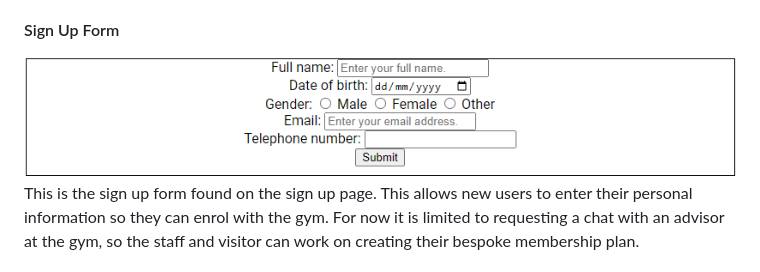
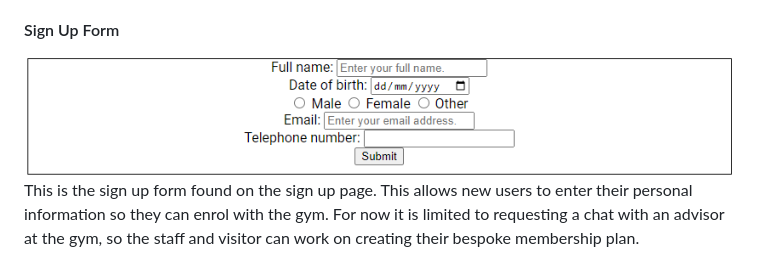
Before and after one commit to JCook22/hs-mma, a Markdown page: README.md, the part around the change. Drawn GitHub-style.

Commit message:
Adjust picture of sign up form in README

```diff
--- a/README.md
+++ b/README.md
@@ -49,7 +49,7 @@ This is the classes timetable found on the classes page. It's purpose is to show
 
 #### Sign Up Form
 
-![Sign-Up-Form](assets/images/sign-up-form.png)
+![Sign-Up-Form](assets/images/sign-up-formv2.png)
 This is the sign up form found on the sign up page. This allows new users to enter their personal information so they can enrol with the gym. For now it is limited to requesting a chat with an advisor at the gym, so the staff and visitor can work on creating their bespoke membership plan.
 
 ### Features Left to Implement
```
